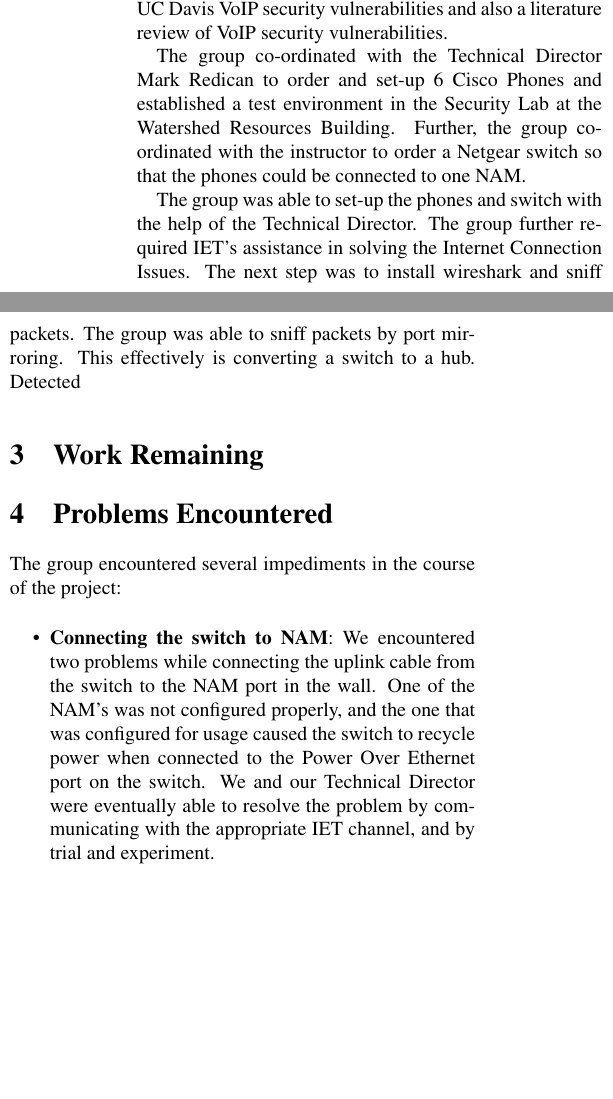
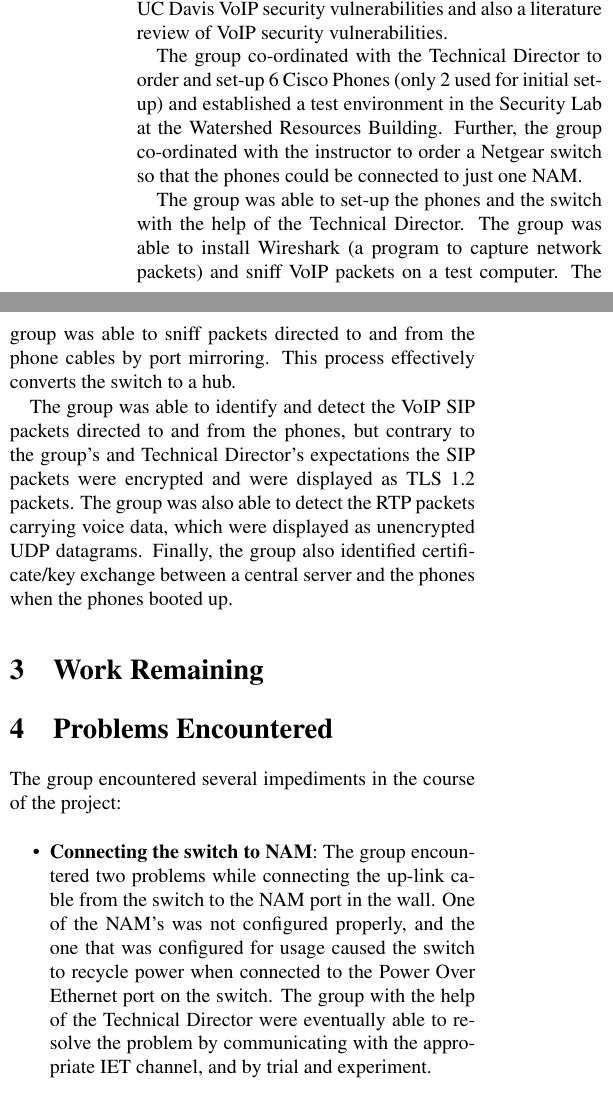
Before and after one commit to meongithub/ecs289M, a LaTeX document (progress_report/main.tex, which reads progress_report/problems.tex, progress_report/work_accomplished.tex): two parts of the columns of page 1 of 2, joined at a grey line, cut so that both start at the same text, the shorter picture padded with empty space. Compiled offline with pdfLaTeX.

Commit message:
finish work and problems

```diff
--- a/progress_report/problems.tex
+++ b/progress_report/problems.tex
@@ -4,5 +4,5 @@ The group encountered several impediments in the course of the project:
 
 \begin{itemize}
 
-\item \textbf{Connecting the switch to NAM}: We encountered two problems while connecting the uplink cable from the switch to the NAM port in the wall. One of the NAM's was not configured properly, and the one that was configured for usage caused the switch to recycle power when connected to the Power Over Ethernet port on the switch. We and our Technical Director were eventually able to resolve the problem by communicating with the appropriate IET channel, and by trial and experiment.
+\item \textbf{Connecting the switch to NAM}: The group encountered two problems while connecting the up-link cable from the switch to the NAM port in the wall. One of the NAM's was not configured properly, and the one that was configured for usage caused the switch to recycle power when connected to the Power Over Ethernet port on the switch. The group with the help of the Technical Director were eventually able to resolve the problem by communicating with the appropriate IET channel, and by trial and experiment.
 
--- a/progress_report/work_accomplished.tex
+++ b/progress_report/work_accomplished.tex
@@ -3,7 +3,8 @@
 
 The group submitted a research proposal for investigating UC Davis VoIP security vulnerabilities and also a literature review of VoIP security vulnerabilities.
 
- The group co-ordinated with the Technical Director Mark Redican to order and set-up 6 Cisco Phones and established a test environment in the Security Lab at the Watershed Resources Building. Further, the group co-ordinated with the instructor to order a Netgear switch so that the phones could be connected to one NAM.
+ The group co-ordinated with the Technical Director to order and set-up 6 Cisco Phones (only 2 used for initial set-up) and established a test environment in the Security Lab at the Watershed Resources Building. Further, the group co-ordinated with the instructor to order a Netgear switch so that the phones could be connected to  just one NAM.
 
- The group was able to set-up the phones and switch with the help of the Technical Director. The group further required IET's assistance in solving the Internet Connection Issues.
- The next step was to install wireshark and sniff packets. The group was able to sniff packets by port mirroring. This effectively is converting a switch to a hub. Detected
+ The group was able to set-up the phones and the switch with the help of the Technical Director. The group was able to install Wireshark (a program to capture network packets) and sniff VoIP packets on a test computer. The group was able to sniff packets directed to and from the phone cables by port mirroring. This process effectively converts the switch to a hub.
+
+ The group was able to identify and detect the VoIP SIP packets directed to and from the phones, but contrary to the group's and Technical Director's expectations the SIP packets were encrypted and were displayed as TLS 1.2 packets. The group was also able to detect the RTP packets carrying voice data, which were displayed as unencrypted UDP datagrams. Finally, the group also identified certificate/key exchange between a central server and the phones when the phones booted up.
```
Also changed, not shown: progress_report/main.pdf, progress_report/problems.tex (4 more changed lines).
